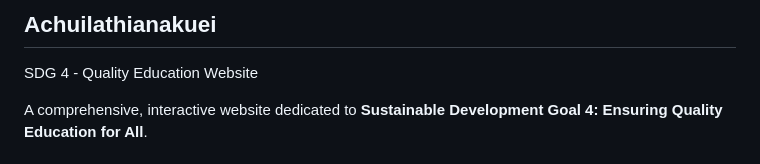
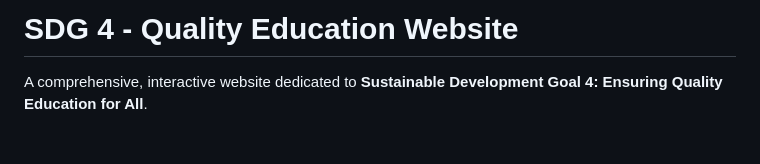
Before and after one commit to piotharulual-png/Achuilathianakuei, a Markdown page: README.md, the part around the change. GitHub-like rendering.

Commit message:
Initial commit: SDG4 Quality Education website

```diff
--- a/README.md
+++ b/README.md
@@ -1,6 +1,4 @@
-## Achuilathianakuei
-
- SDG 4 - Quality Education Website
+# SDG 4 - Quality Education Website
 
 A comprehensive, interactive website dedicated to **Sustainable Development Goal 4: Ensuring Quality Education for All**.
 
```
